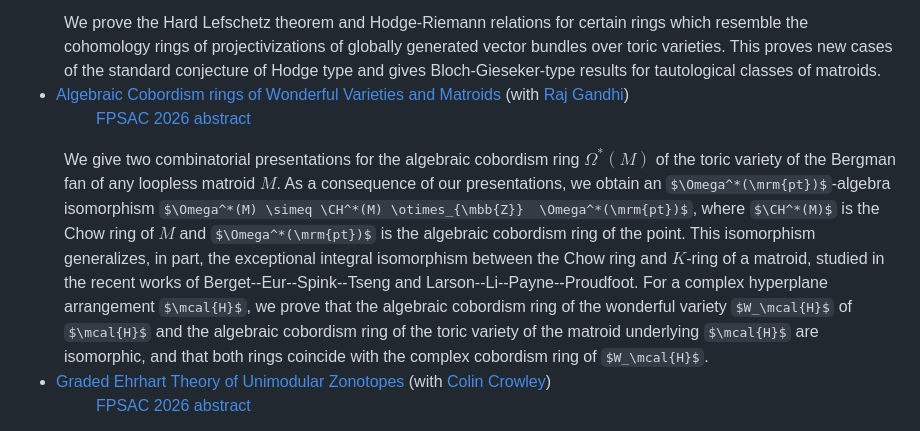
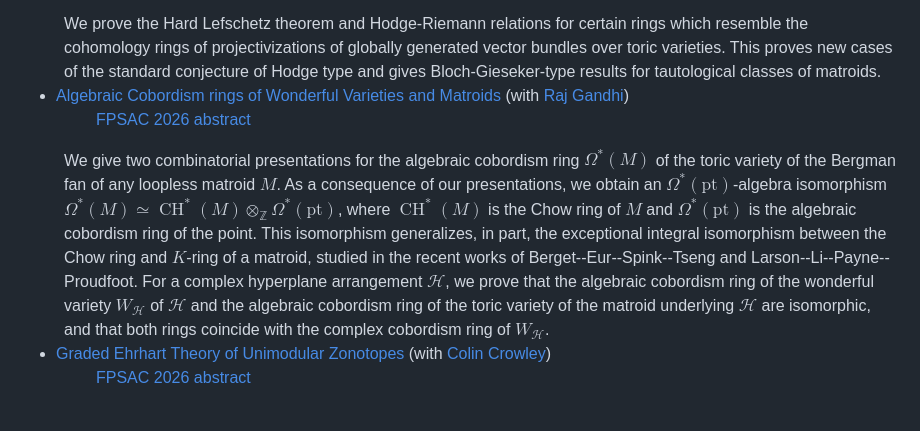
Before and after one commit to ethanpartida/ethanpartida.github.io, a Markdown page: publications.md, the part around the change. GitHub-like rendering; some formulas as TeX source.

```diff
--- a/publications.md
+++ b/publications.md
@@ -14,7 +14,7 @@ Here are my publications/preprints and links to them:
 
 * <dt><a href="https://arxiv.org/abs/2606.12645">Algebraic Cobordism rings of Wonderful Varieties and Matroids</a> (with <a href="https://rajgandhi97.github.io/">Raj Gandhi</a>)</dt> <dd><a href="/Algebraic_cobordism_rings_of_wonderful_varieties_and_matroids.pdf">FPSAC 2026 abstract</a></dd>
 <dd>
-We give two combinatorial presentations for the algebraic cobordism ring $\Omega^*(M)$ of the toric variety of the Bergman fan of any loopless matroid $M$. As a consequence of our presentations, we obtain an $\Omega^*(\mrm{pt})$-algebra isomorphism $\Omega^*(M) \simeq \CH^*(M) \otimes_{\mbb{Z}}  \Omega^*(\mrm{pt})$, where $\CH^*(M)$ is the Chow ring of $M$ and $\Omega^*(\mrm{pt})$ is the algebraic cobordism ring of the point. This isomorphism generalizes, in part, the exceptional integral isomorphism between the Chow ring and $K$-ring of a matroid, studied in the recent works of Berget--Eur--Spink--Tseng and Larson--Li--Payne--Proudfoot. For a complex hyperplane arrangement $\mcal{H}$, we prove that the algebraic cobordism ring of the wonderful variety $W_\mcal{H}$ of $\mcal{H}$ and the algebraic cobordism ring of the toric variety of the matroid underlying $\mcal{H}$ are isomorphic, and that both rings coincide with the complex cobordism ring of $W_\mcal{H}$.
+We give two combinatorial presentations for the algebraic cobordism ring $\Omega^*(M)$ of the toric variety of the Bergman fan of any loopless matroid $M$. As a consequence of our presentations, we obtain an $\Omega^*(\mathrm{pt})$-algebra isomorphism $\Omega^*(M) \simeq \operatorname{CH}^*(M) \otimes_{\mathbb{Z}}  \Omega^*(\mathrm{pt})$, where $\operatorname{CH}^*(M)$ is the Chow ring of $M$ and $\Omega^*(\mathrm{pt})$ is the algebraic cobordism ring of the point. This isomorphism generalizes, in part, the exceptional integral isomorphism between the Chow ring and $K$-ring of a matroid, studied in the recent works of Berget--Eur--Spink--Tseng and Larson--Li--Payne--Proudfoot. For a complex hyperplane arrangement $\mathcal{H}$, we prove that the algebraic cobordism ring of the wonderful variety $W_\mathcal{H}$ of $\mathcal{H}$ and the algebraic cobordism ring of the toric variety of the matroid underlying $\mathcal{H}$ are isomorphic, and that both rings coincide with the complex cobordism ring of $W_\mathcal{H}$.
 </dd>
 
 * <dt><a href="https://arxiv.org/abs/2603.07873"> Graded Ehrhart Theory of Unimodular Zonotopes</a> (with <a href="https://sites.google.com/view/colincrowley/home">Colin Crowley</a>)</dt><dd><a href="/Q_Ehrhart_Series.pdf">FPSAC 2026 abstract</a></dd>
```
